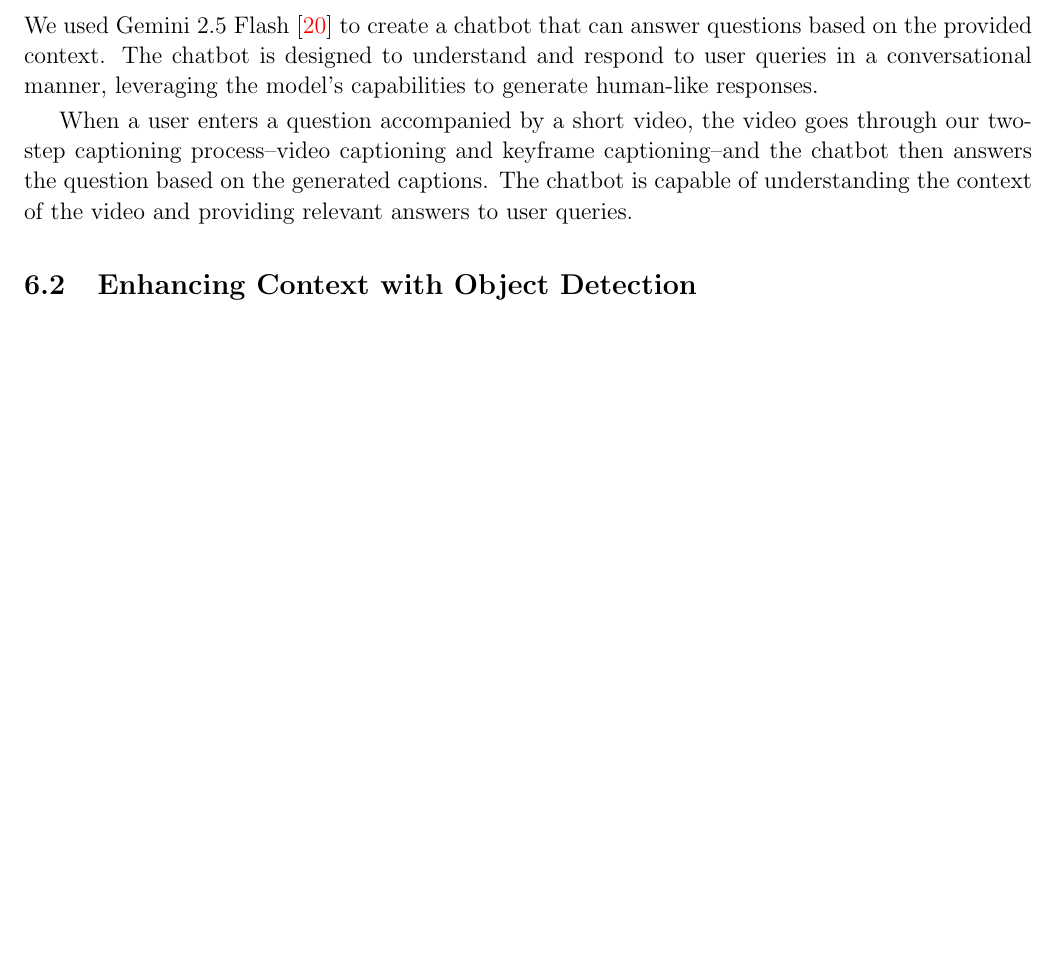
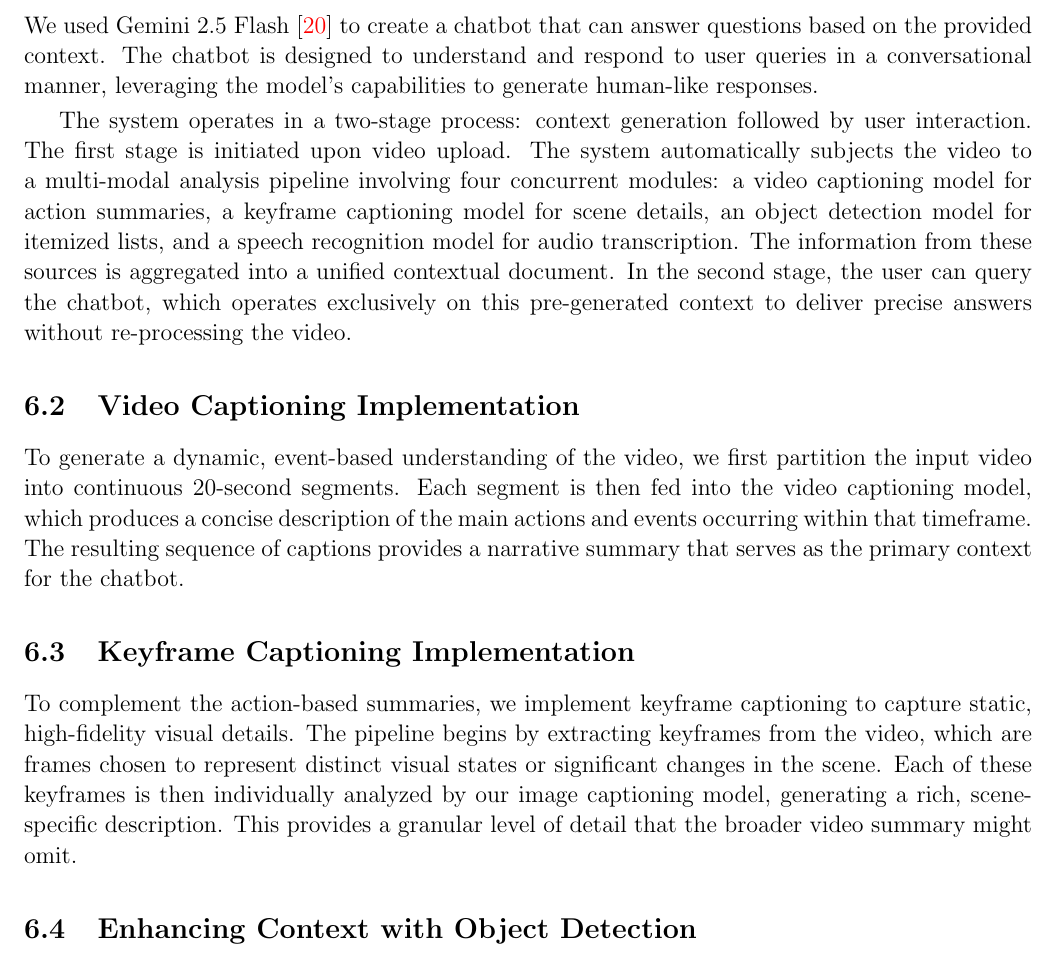
Before and after one commit to nghessss/CSC15004-StatisticalML, a LaTeX document (main.tex, which reads content/app.tex): part of page 26 of 29, cut so that both start at the same text, the shorter picture padded with empty space. Compiled offline with pdfLaTeX.

Commit message:
more detail in application section

```diff
--- a/content/app.tex
+++ b/content/app.tex
@@ -8,7 +8,17 @@ We investigated the applications of our model across various domains. The model'
 
 We used Gemini 2.5 Flash~\cite{comanici2025gemini} to create a chatbot that can answer questions based on the provided context. The chatbot is designed to understand and respond to user queries in a conversational manner, leveraging the model's capabilities to generate human-like responses.
 
-When a user enters a question accompanied by a short video, the video goes through our two-step captioning process--video captioning and keyframe captioning--and the chatbot then answers the question based on the generated captions. The chatbot is capable of understanding the context of the video and providing relevant answers to user queries.
+The system operates in a two-stage process: context generation followed by user interaction. The first stage is initiated upon video upload. The system automatically subjects the video to a multi-modal analysis pipeline involving four concurrent modules: a video captioning model for action summaries, a keyframe captioning model for scene details, an object detection model for itemized lists, and a speech recognition model for audio transcription. The information from these sources is aggregated into a unified contextual document. In the second stage, the user can query the chatbot, which operates exclusively on this pre-generated context to deliver precise answers without re-processing the video.
+
+\subsection{Video Captioning Implementation}
+
+To generate a dynamic, event-based understanding of the video, we first partition the input video into continuous 20-second segments. Each segment is then fed into the video captioning model, which produces a concise description of the main actions and events occurring within that timeframe. The resulting sequence of captions provides a narrative summary that serves as the primary context for the chatbot.
+
+
+\subsection{Keyframe Captioning Implementation}
+
+To complement the action-based summaries, we implement keyframe captioning to capture static, high-fidelity visual details. The pipeline begins by extracting keyframes from the video, which are frames chosen to represent distinct visual states or significant changes in the scene. Each of these keyframes is then individually analyzed by our image captioning model, generating a rich, scene-specific description. This provides a granular level of detail that the broader video summary might omit.
+
 
 \subsection{Enhancing Context with Object Detection}
 
```
Also changed, not shown: 7 other files.
